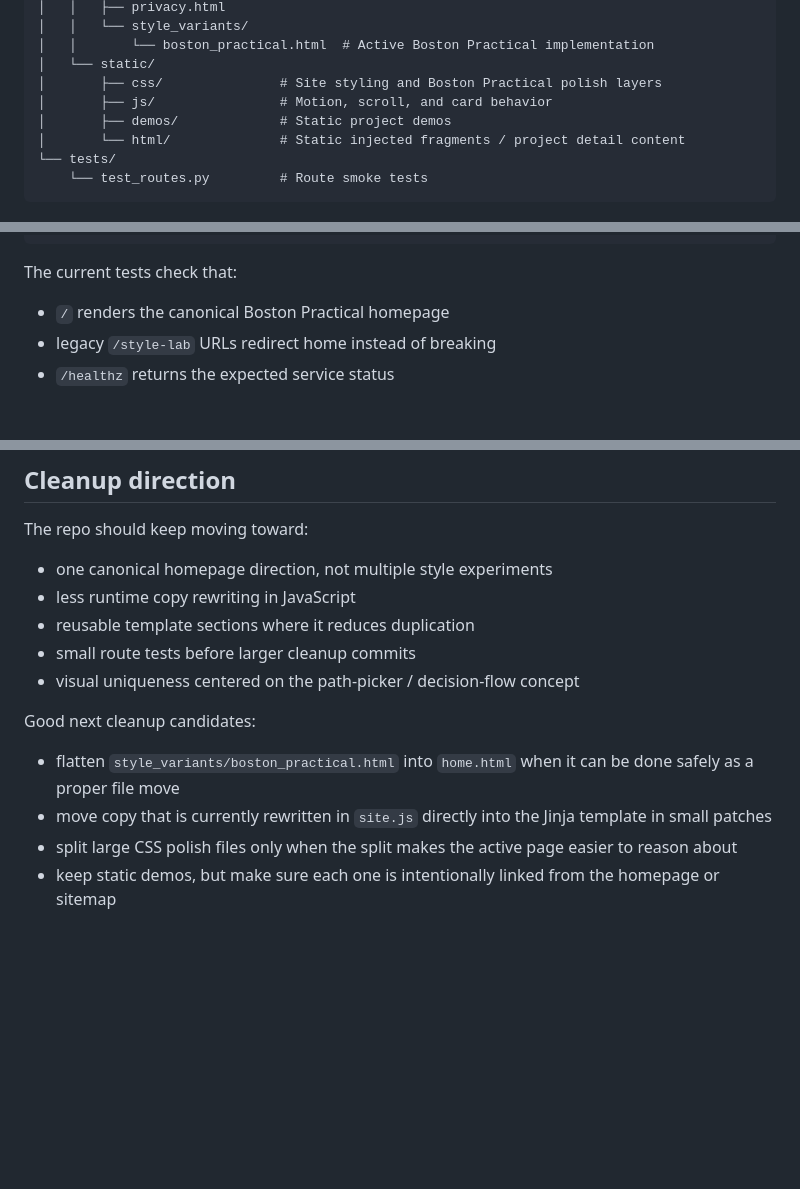
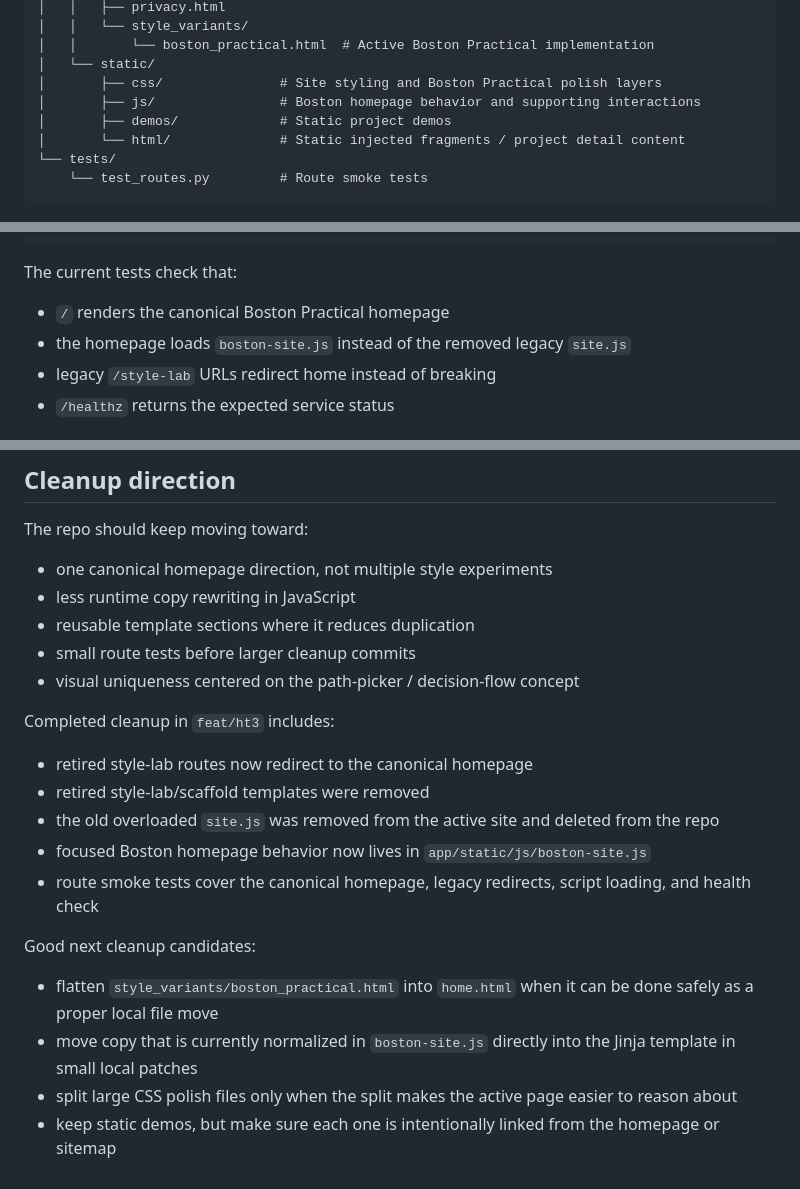
Before and after one commit to shnider42/holtsnidertech, a Markdown page: README.md, 3 parts joined by grey strips. Rendered like a GitHub page; blank space fills up the shorter version.

Commit message:
Document legacy script removal and remaining cleanup work

```diff
--- a/README.md
+++ b/README.md
@@ -44,7 +44,7 @@ The intent is visual uniqueness without making the site confusing: strong Boston
 │   │       └── boston_practical.html  # Active Boston Practical implementation
 │   └── static/
 │       ├── css/               # Site styling and Boston Practical polish layers
-│       ├── js/                # Motion, scroll, and card behavior
+│       ├── js/                # Boston homepage behavior and supporting interactions
 │       ├── demos/             # Static project demos
 │       └── html/              # Static injected fragments / project detail content
 └── tests/
@@ -95,6 +95,7 @@ pytest
 The current tests check that:
 
 - `/` renders the canonical Boston Practical homepage
+- the homepage loads `boston-site.js` instead of the removed legacy `site.js`
 - legacy `/style-lab` URLs redirect home instead of breaking
 - `/healthz` returns the expected service status
 
@@ -119,9 +120,17 @@ The repo should keep moving toward:
 - small route tests before larger cleanup commits
 - visual uniqueness centered on the path-picker / decision-flow concept
 
+Completed cleanup in `feat/ht3` includes:
+
+- retired style-lab routes now redirect to the canonical homepage
+- retired style-lab/scaffold templates were removed
+- the old overloaded `site.js` was removed from the active site and deleted from the repo
+- focused Boston homepage behavior now lives in `app/static/js/boston-site.js`
+- route smoke tests cover the canonical homepage, legacy redirects, script loading, and health check
+
 Good next cleanup candidates:
 
-- flatten `style_variants/boston_practical.html` into `home.html` when it can be done safely as a proper file move
-- move copy that is currently rewritten in `site.js` directly into the Jinja template in small patches
+- flatten `style_variants/boston_practical.html` into `home.html` when it can be done safely as a proper local file move
+- move copy that is currently normalized in `boston-site.js` directly into the Jinja template in small local patches
 - split large CSS polish files only when the split makes the active page easier to reason about
 - keep static demos, but make sure each one is intentionally linked from the homepage or sitemap
```
